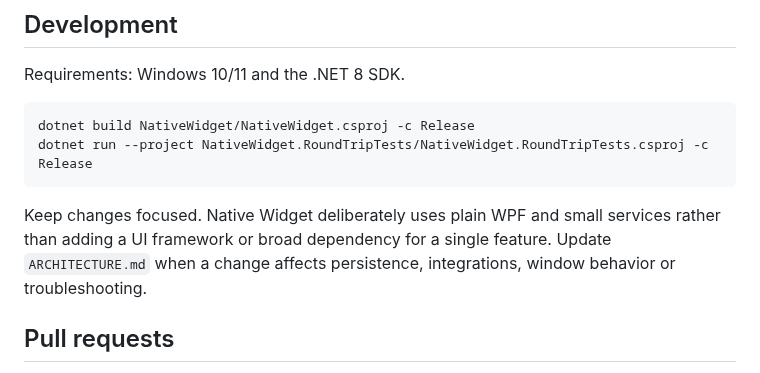
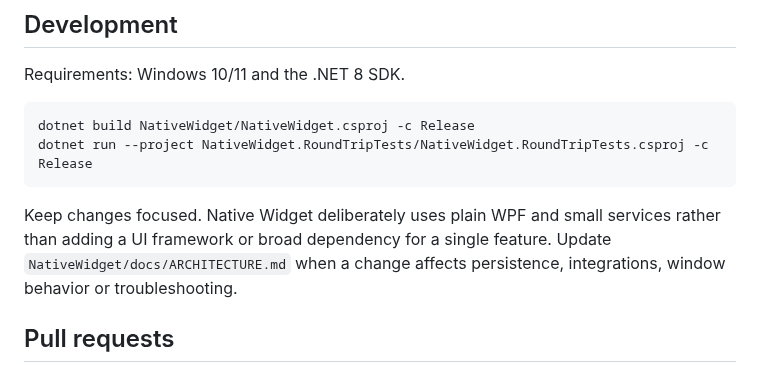
Before and after one commit to Pelag-Michael/Native-Widget, a Markdown page: CONTRIBUTING.md, the part around the change. GitHub-like rendering.

````diff
--- a/CONTRIBUTING.md
+++ b/CONTRIBUTING.md
@@ -19,7 +19,8 @@ dotnet run --project NativeWidget.RoundTripTests/NativeWidget.RoundTripTests.csp
 ```
 
 Keep changes focused. Native Widget deliberately uses plain WPF and small services rather than
-adding a UI framework or broad dependency for a single feature. Update `ARCHITECTURE.md` when a
+adding a UI framework or broad dependency for a single feature. Update
+`NativeWidget/docs/ARCHITECTURE.md` when a
 change affects persistence, integrations, window behavior or troubleshooting.
 
 ## Pull requests
````
Also changed, not shown: NativeWidget/docs/README.md (added, +9 -0 lines), README.md (+3 -2 lines), docs/README.md (added, +43 -0 lines), NativeWidget/docs/ARCHITECTURE.md (renamed from NativeWidget/ARCHITECTURE.md), docs/assets/notes.png, docs/assets/translate-dictionary.png, docs/assets/translate-workspace.png, docs/release/LAUNCH_KIT.md (renamed from docs/LAUNCH_KIT.md), 4 other files.
